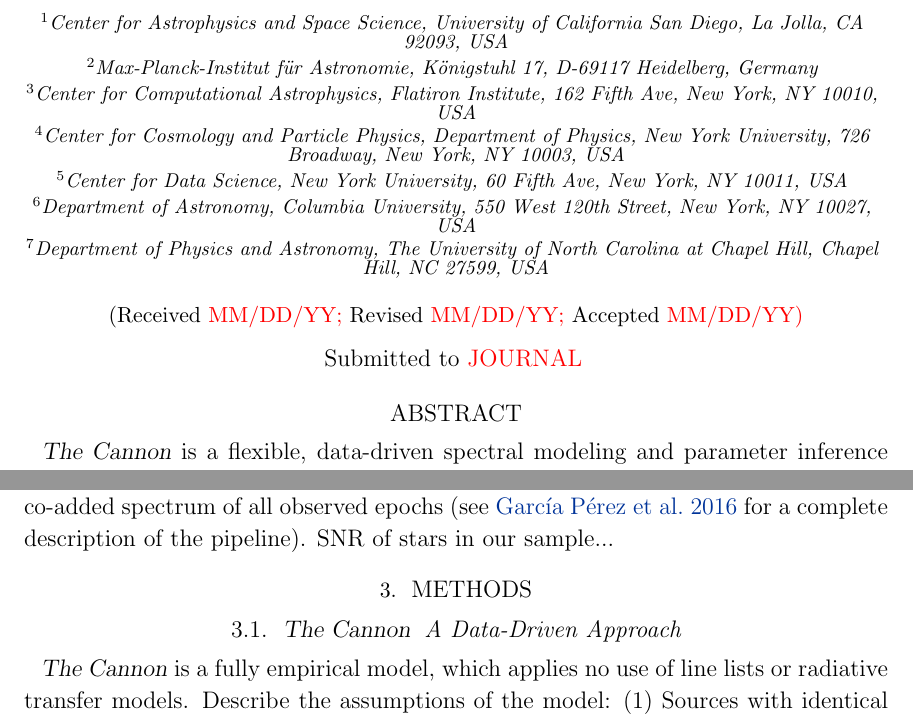
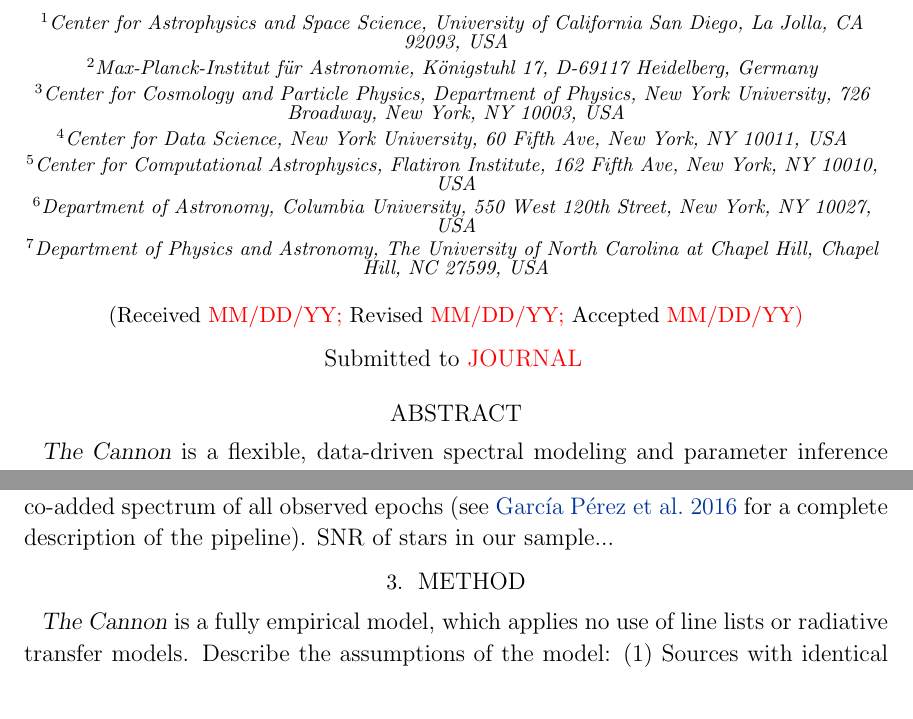
Before and after one commit to jbirky/Mdwarf_project, a LaTeX paper (paper/draft.tex): two parts of pages 1 and 6 of 24, joined at a grey line, cut so that both start at the same text. Compiled offline with pdfLaTeX.

Commit message:
no subsection

```diff
--- a/paper/draft.tex
+++ b/paper/draft.tex
@@ -49,10 +49,10 @@
 
 \author[0000-0003-2866-9403]{David W. Hogg}
 \affil{Max-Planck-Institut f\"ur Astronomie, K\"onigstuhl 17, D-69117 Heidelberg, Germany}
-\affil{Center for Computational Astrophysics, Flatiron Institute, 162 Fifth Ave, New York, NY 10010, USA}
 \affil{Center for Cosmology and Particle Physics, Department of Physics, New York University, 726
 Broadway, New York, NY 10003, USA}
 \affil{Center for Data Science, New York University, 60 Fifth Ave, New York, NY 10011, USA}
+\affil{Center for Computational Astrophysics, Flatiron Institute, 162 Fifth Ave, New York, NY 10010, USA}
 
 \author[0000-0003-3654-1602]{Andrew W. Mann}
 \affil{Department of Astronomy, Columbia University, 550 West 120th Street, New York, NY 10027, USA}
@@ -176,9 +175,7 @@ We note that surface gravity is not inclided as a training label. The reason for
 
 
 %%==========================================================================================
-\section{Methods} \label{sec:cannon}
-
-\subsection{\thecannon\: A Data-Driven Approach}
+\section{Method}\label{sec:cannon}
 
 \thecannon\ is a fully empirical model, which applies no use of line lists or radiative transfer models. Describe the assumptions of the model: (1) Sources with identical labels have near-identical flux at each pixel; (2) Expected flux at each pixel varies continuosly with change in label.
 
```
Also changed, not shown: paper/draft.tex (1 more changed lines).
